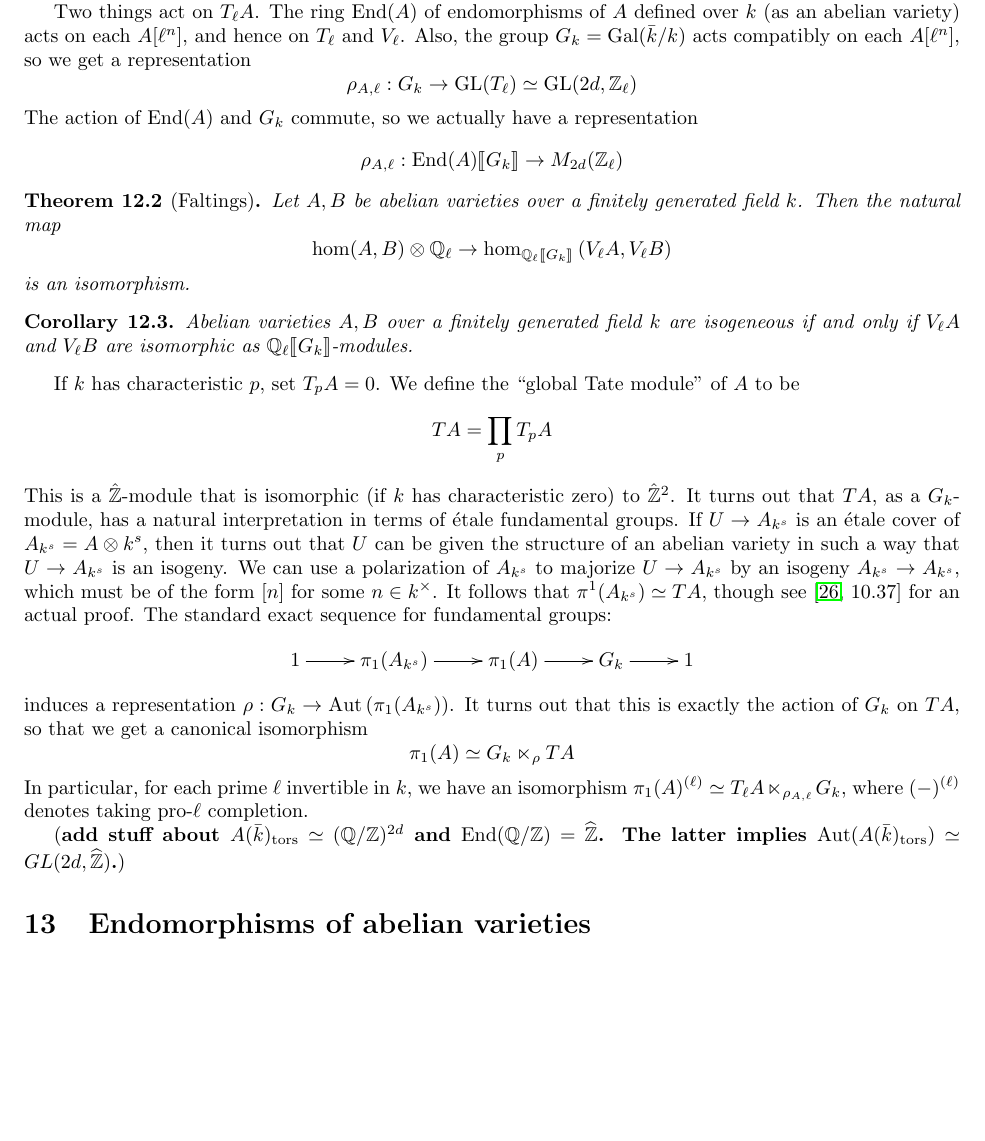
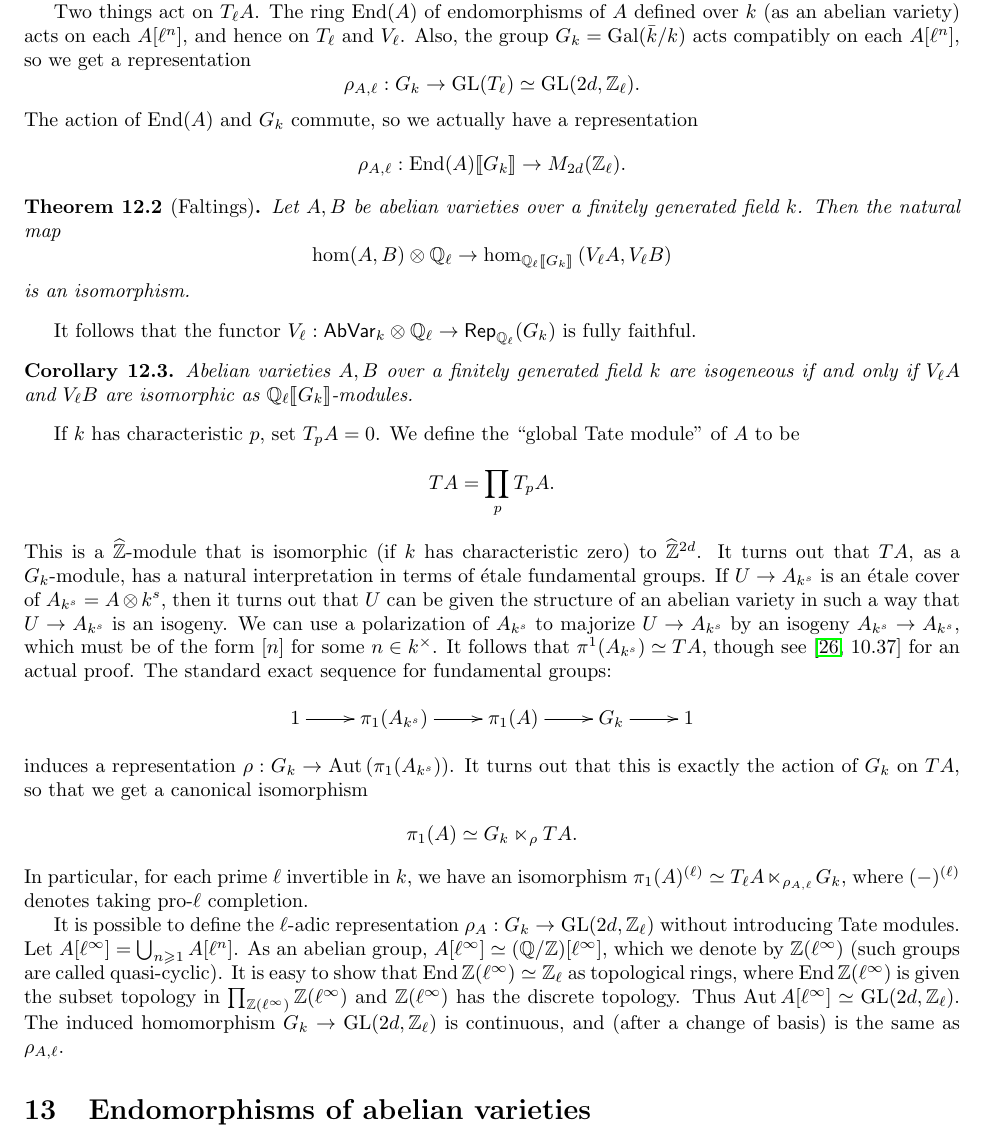
Before and after one commit to peterkrach/arith-curve, a LaTeX document (7390-notes.tex): part of page 30 of 34, cut so that both start at the same text, the shorter picture padded with empty space. Compiled offline with pdfLaTeX.

Commit message:
minor changes

```diff
--- a/7390-notes.tex
+++ b/7390-notes.tex
@@ -2654,12 +2653,12 @@ of $A$ defined over $k$ (as an abelian variety) acts on each $A[\ell^n]$, and
 hence on $T_\ell$ and $V_\ell$. Also, the group $G_k=\gal(\bar k/k)$ acts
 compatibly on each $A[\ell^n]$, so we get a representation
 \[
-  \rho_{A,\ell}:G_k\to \operatorname{GL}(T_\ell)\simeq \operatorname{GL}(2 d,\dZ_\ell)
+  \rho_{A,\ell}:G_k\to \operatorname{GL}(T_\ell)\simeq \operatorname{GL}(2 d,\dZ_\ell) \text{.}
 \]
 The action of $\End(A)$ and $G_k$ commute, so we actually have a
 representation
 \[
-  \rho_{A,\ell}:\End(A)\llbracket G_k\rrbracket \to M_{2 d}(\dZ_\ell)
+  \rho_{A,\ell}:\End(A)\llbracket G_k\rrbracket \to M_{2 d}(\dZ_\ell) \text{.}
 \]
 
 \begin{theorem}[Faltings]
@@ -2670,6 +2669,10 @@ the natural map
 \]
 is an isomorphism.
 \end{theorem}
+
+It follows that the functor
+$V_\ell:\mathsf{AbVar}_k\otimes\dQ_\ell\to \mathsf{Rep}_{\dQ_\ell}(G_k)$ is
+fully faithful.
 
 \begin{corollary}
 Abelian varieties $A,B$ over a finitely generated field $k$ are isogeneous if
@@ -2680,10 +2683,10 @@ $\dQ_\ell\llbracket G_k\rrbracket$-modules.
 If $k$ has characteristic $p$, set $T_p A=0$. We define the ``global Tate
 module'' of $A$ to be
 \[
-  T A = \prod_p T_p A
-\]
-This is a $\hat\dZ$-module that is isomorphic (if $k$ has characteristic
-zero) to $\hat\dZ^2$. It turns out that $T A$, as a $G_k$-module, has a
+  T A = \prod_p T_p A \text{.}
+\]
+This is a $\widehat\dZ$-module that is isomorphic (if $k$ has characteristic
+zero) to $\widehat\dZ^{2d}$. It turns out that $T A$, as a $G_k$-module, has a
 natural interpretation in terms of \'etale fundamental groups. If
 $U\to A_{k^s}$ is an \'etale cover of $A_{k^s}=A\otimes k^s$, then it turns out
 that $U$ can be given the structure of an abelian variety in such a way that
@@ -2704,15 +2707,24 @@ $\rho:G_k\to \aut\left(\pi_1(A_{k^s})\right)$. It turns out that
 this is exactly the action of $G_k$ on $T A$, so that we get a canonical
 isomorphism
 \[
-  \pi_1(A) \simeq G_k \ltimes_\rho T A
+  \pi_1(A) \simeq G_k \ltimes_\rho T A \text{.}
 \]
 In particular, for each prime $\ell$ invertible in $k$, we have an isomorphism
 $\pi_1(A)^{(\ell)} \simeq T_\ell A\ltimes_{\rho_{A,\ell}} G_k$, where
 $(-)^{(\ell)}$ denotes taking pro-$\ell$ completion.
 
-(\textbf{add stuff about $A(\bar k)_\mathrm{tors}\simeq (\dQ/\dZ)^{2d}$ and
-$\End(\dQ/\dZ)=\widehat\dZ$. The latter implies
-$\aut(A(\bar k)_\mathrm{tors})\simeq GL(2 d,\widehat\dZ)$.})
+It is possible to define the $\ell$-adic representation
+$\rho_A:G_k\to \operatorname{GL}(2d,\dZ_\ell)$ without introducing Tate
+modules. Let $A[\ell^\infty] = \bigcup_{n\geqslant 1} A[\ell^n]$. As an
+abelian group, $A[\ell^\infty]\simeq (\dQ/\dZ)[\ell^\infty]$, which we denote
+by $\dZ(\ell^\infty)$ (such groups are called quasi-cyclic). It is easy to
+show that $\End \dZ(\ell^\infty)\simeq \dZ_\ell$ as topological
+rings, where $\End \dZ(\ell^\infty)$ is given the subset topology in
+$\prod_{\dZ(\ell^\infty)} \dZ(\ell^\infty)$ and $\dZ(\ell^\infty)$ has the
+discrete topology. Thus
+$\aut A[\ell^\infty]\simeq \operatorname{GL}(2 d,\dZ_\ell)$. The induced
+homomorphism $G_k \to \operatorname{GL}(2 d,\dZ_\ell)$ is continuous, and
+(after a change of basis) is the same as $\rho_{A,\ell}$.
 
 
 
```
Also changed, not shown: 7390-notes.tex (27 more changed lines).
